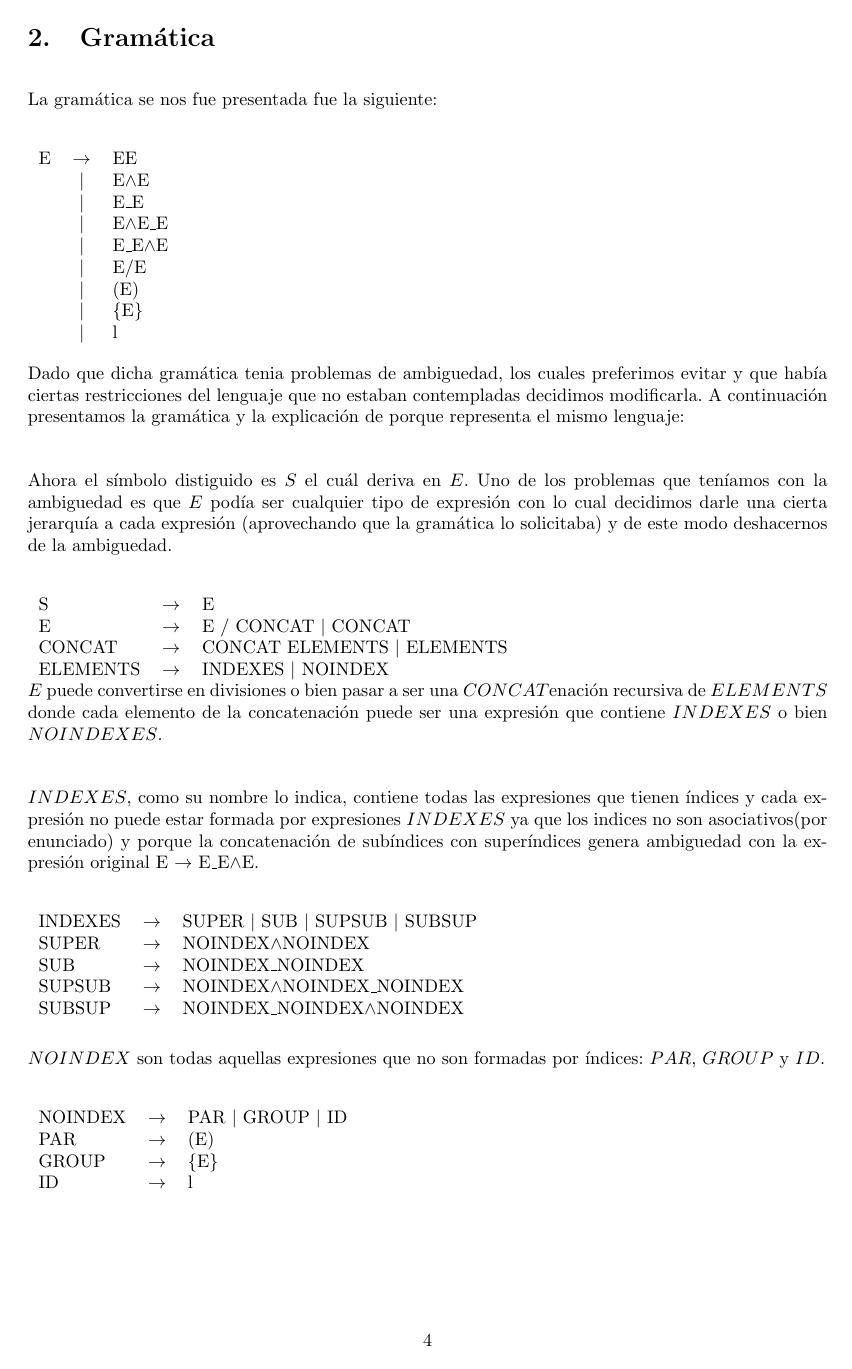
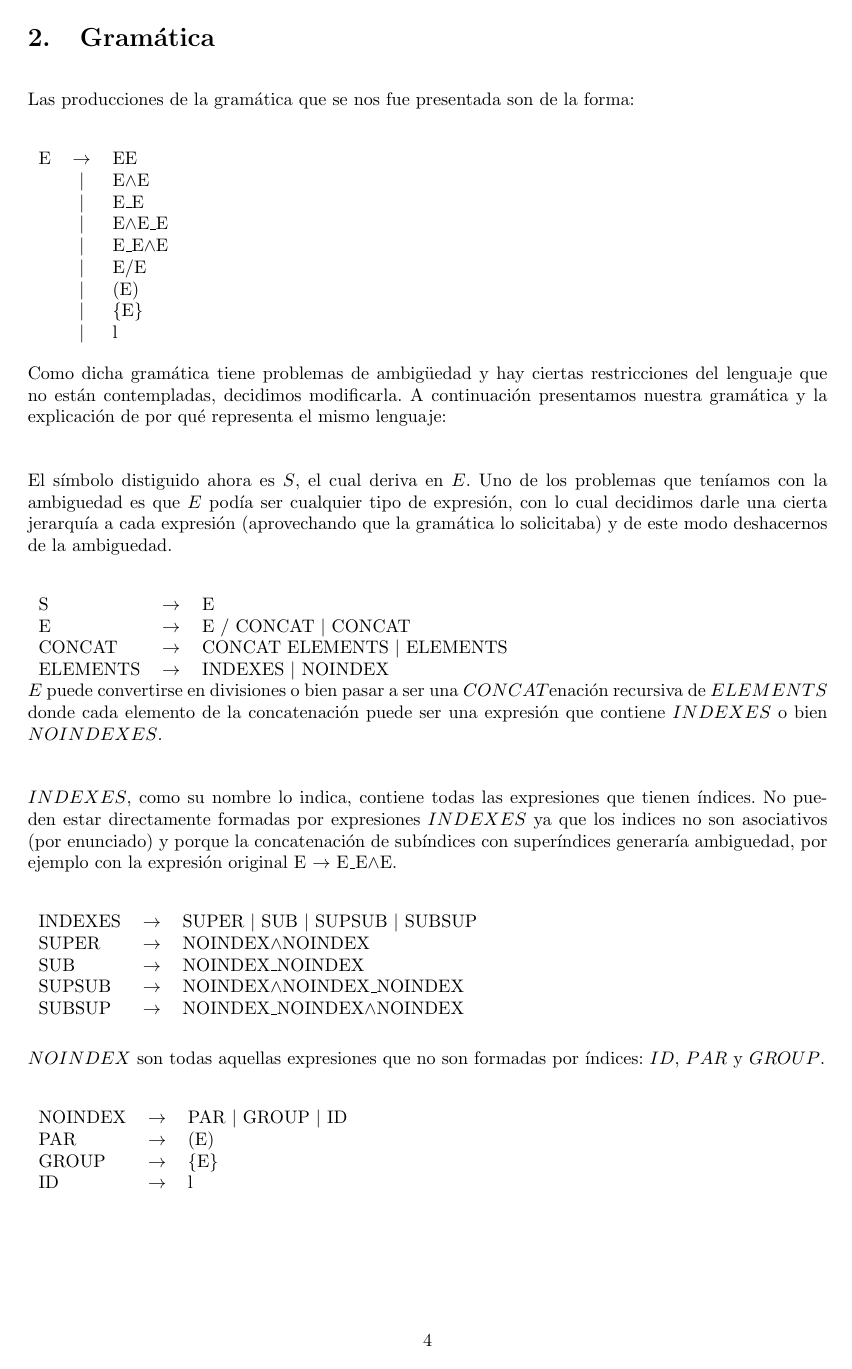
Before and after one commit to tincho4t/tleng, a LaTeX document (informe/informe.tex, which reads informe/gramatica.tex): page 4 of 15. Compiled offline with pdfLaTeX.

Commit message:
Revision del informe

```diff
--- a/informe/gramatica.tex
+++ b/informe/gramatica.tex
@@ -1,5 +1,5 @@
 \section{Gramática}
-La gramática se nos fue presentada fue la siguiente:\\
+Las producciones de la gram\'atica que se nos fue presentada son de la forma:\\
 
 \begin{tabular}{ l c l }
     E & $\rightarrow$ & EE \\
@@ -13,12 +13,10 @@ La gramática se nos fue presentada fue la siguiente:\\
     & $|$ & l \\
 \end{tabular}
 
-Dado que dicha gramática tenia problemas de ambiguedad, los cuales preferimos evitar y que había ciertas restricciones del lenguaje que no estaban contempladas decidimos modificarla.
-A continuación presentamos la gramática y la explicación de porque representa el mismo lenguaje: \\
+Como dicha gram\'atica tiene problemas de ambig\"uedad y hay ciertas restricciones del lenguaje que no est\'an contempladas, decidimos modificarla.
+A continuaci\'on presentamos nuestra gram\'atica y la explicaci\'on de por qu\'e representa el mismo lenguaje: \\
 
-Ahora el símbolo distiguido es $S$ el cuál deriva en $E$. Uno de los problemas que teníamos con la ambiguedad es que $E$ podía
-ser cualquier tipo de expresión con lo cual decidimos darle una cierta jerarquía a cada expresión (aprovechando que la gramática lo solicitaba) y de este modo
-deshacernos de la ambiguedad.\\
+El s\'imbolo distiguido ahora es $S$, el cual deriva en $E$. Uno de los problemas que ten\'iamos con la ambiguedad es que $E$ pod\'ia ser cualquier tipo de expresi\'on, con lo cual decidimos darle una cierta jerarqu\'ia a cada expresi\'on (aprovechando que la gram\'atica lo solicitaba) y de este modo deshacernos de la ambiguedad.\\
 
 
 \begin{tabular}{ l c l }
@@ -27,12 +25,11 @@ deshacernos de la ambiguedad.\\
     CONCAT &   $\rightarrow$ & CONCAT ELEMENTS $|$ ELEMENTS \\
     ELEMENTS & $\rightarrow$ & INDEXES $|$ NOINDEX \\
 \end{tabular} \\
-$E$ puede convertirse en divisiones o bien pasar a ser una $CONCAT$enación recursiva de $ELEMENTS$ donde cada elemento de la concatenación
-puede ser una expresión que contiene $INDEXES$ o bien $NOINDEXES$.\\
+$E$ puede convertirse en divisiones o bien pasar a ser una $CONCAT$enaci\'on recursiva de $ELEMENTS$ donde cada elemento de la concatenaci\'on
+puede ser una expresi\'on que contiene $INDEXES$ o bien $NOINDEXES$.\\
 
-$INDEXES$, como su nombre lo indica, contiene todas las expresiones que tienen índices y cada expresión no puede
-estar formada por expresiones $INDEXES$ ya que los indices no son asociativos(por enunciado) y porque la concatenación
-de subíndices con superíndices genera ambiguedad con la expresión original E $\rightarrow$ E\_E$\wedge$E. \\
+$INDEXES$, como su nombre lo indica, contiene todas las expresiones que tienen \'indices. No pueden estar directamente formadas por expresiones $INDEXES$ ya que los indices no son asociativos (por enunciado) y porque la concatenaci\'on
+de sub\'indices con super\'indices generar\'ia ambiguedad, por ejemplo con la expresi\'on original E $\rightarrow$ E\_E$\wedge$E. \\
 
 
 \begin{tabular}{ l c l }
@@ -43,7 +40,7 @@ de subíndices con superíndices genera ambiguedad con la expresión original E
     SUBSUP &   $\rightarrow$ & NOINDEX\_NOINDEX$\wedge$NOINDEX \\
 \end{tabular}\\
 
-$NOINDEX$ son todas aquellas expresiones que no son formadas por índices: $PAR$, $GROUP$ y $ID$. \\
+$NOINDEX$ son todas aquellas expresiones que no son formadas por \'indices: $ID$, $PAR$ y $GROUP$. \\
 
 
 \begin{tabular}{ l c l }
```
Also changed, not shown: informe/introduccion.tex (+1 -1 lines), informe/manual.tex (+20 -6 lines), 3 other files.
